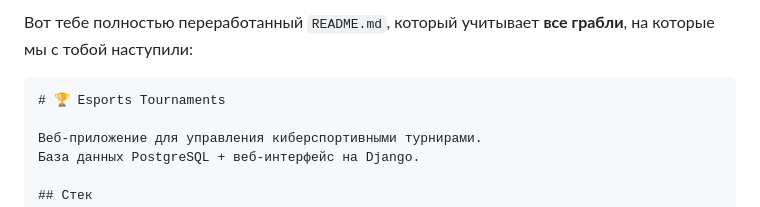
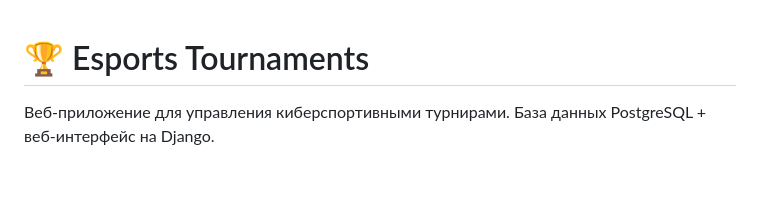
Before and after one commit to Dwots/EsportsTournaments, a Markdown page: README.md, the part around the change. GitHub-like rendering; blank space fills up the shorter version.

Commit message:
Update README.md to simplify project description
Removed outdated introduction and kept project overview.

````diff
--- a/README.md
+++ b/README.md
@@ -1,6 +1,3 @@
-Вот тебе полностью переработанный `README.md`, который учитывает **все грабли**, на которые мы с тобой наступили:
-
-```markdown
 # 🏆 Esports Tournaments
 
 Веб-приложение для управления киберспортивными турнирами.
````
